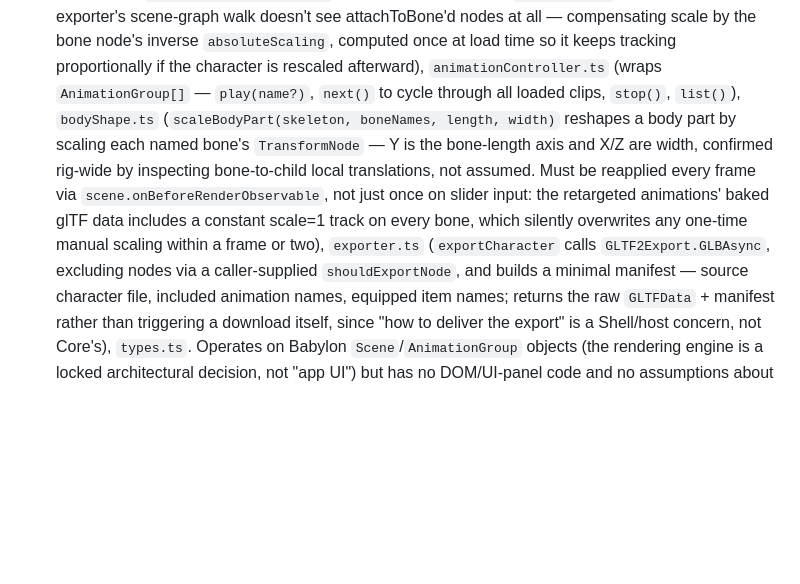
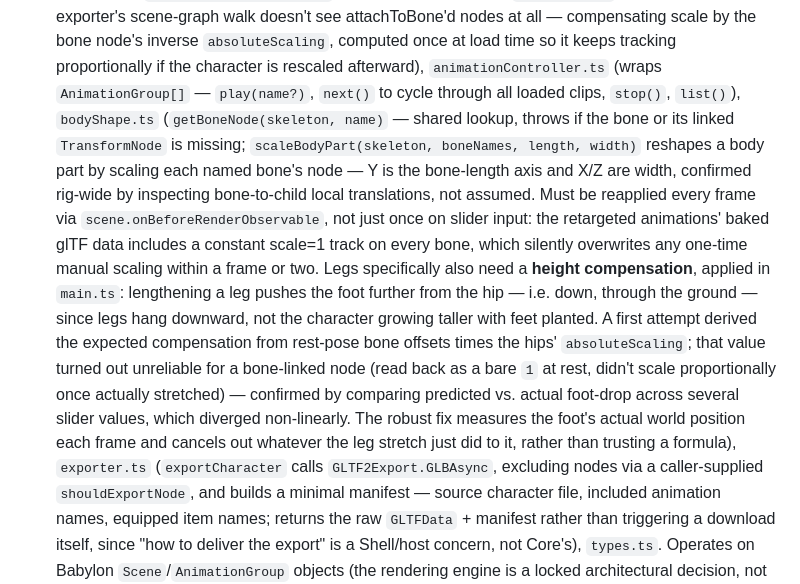
Before and after one commit to s195640/CharacterEditor, a Markdown page: CLAUDE.md, the part around the change. Rendered like a GitHub page; blank space fills up the shorter version.

Commit message:
Document leg-height compensation mechanism
Co-Authored-By: Claude Sonnet 5 <noreply@anthropic.com>

```diff
--- a/CLAUDE.md
+++ b/CLAUDE.md
@@ -175,14 +175,27 @@ second consumer exists yet to justify one):
   keeps tracking proportionally if the character is rescaled afterward),
   `animationController.ts` (wraps
   `AnimationGroup[]` — `play(name?)`, `next()` to cycle through all loaded
-  clips, `stop()`, `list()`), `bodyShape.ts` (`scaleBodyPart(skeleton,
-  boneNames, length, width)` reshapes a body part by scaling each named
-  bone's `TransformNode` — Y is the bone-length axis and X/Z are width,
-  confirmed rig-wide by inspecting bone-to-child local translations, not
-  assumed. Must be reapplied every frame via `scene.onBeforeRenderObservable`,
-  not just once on slider input: the retargeted animations' baked glTF data
-  includes a constant scale=1 track on every bone, which silently overwrites
-  any one-time manual scaling within a frame or two), `exporter.ts`
+  clips, `stop()`, `list()`), `bodyShape.ts` (`getBoneNode(skeleton, name)` —
+  shared lookup, throws if the bone or its linked `TransformNode` is missing;
+  `scaleBodyPart(skeleton, boneNames, length, width)` reshapes a body part by
+  scaling each named bone's node — Y is the bone-length axis and X/Z are
+  width, confirmed rig-wide by inspecting bone-to-child local translations,
+  not assumed. Must be reapplied every frame via
+  `scene.onBeforeRenderObservable`, not just once on slider input: the
+  retargeted animations' baked glTF data includes a constant scale=1 track on
+  every bone, which silently overwrites any one-time manual scaling within a
+  frame or two. Legs specifically also need a **height compensation**,
+  applied in `main.ts`: lengthening a leg pushes the foot further from the
+  hip — i.e. down, through the ground — since legs hang downward, not the
+  character growing taller with feet planted. A first attempt derived the
+  expected compensation from rest-pose bone offsets times the hips'
+  `absoluteScaling`; that value turned out unreliable for a bone-linked node
+  (read back as a bare `1` at rest, didn't scale proportionally once actually
+  stretched) — confirmed by comparing predicted vs. actual foot-drop across
+  several slider values, which diverged non-linearly. The robust fix
+  measures the foot's actual world position each frame and cancels out
+  whatever the leg stretch just did to it, rather than trusting a formula),
+  `exporter.ts`
   (`exportCharacter` calls `GLTF2Export.GLBAsync`, excluding nodes via a
   caller-supplied `shouldExportNode`, and builds a minimal manifest — source
   character file, included animation names, equipped item names; returns the
```
